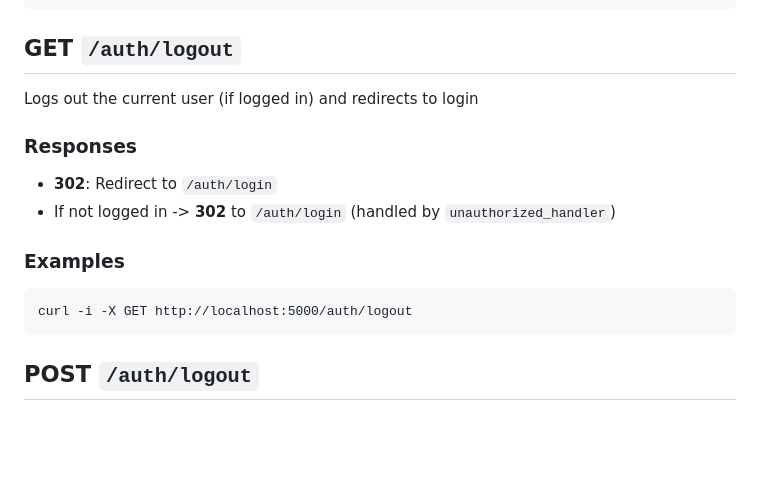
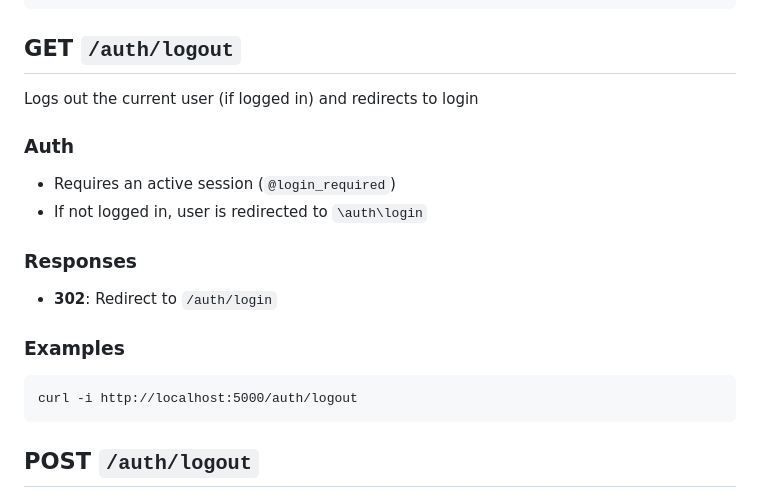
Before and after one commit to Redback-Operations/redback-fit-backend, a Markdown page: docs/api-auth.md, the part around the change. Rendered like a GitHub page; blank space fills up the shorter version.

```diff
--- a/docs/api-auth.md
+++ b/docs/api-auth.md
@@ -53,12 +53,15 @@ Log a user in.
 
 Logs out the current user (if logged in) and redirects to login
 
+### Auth
+- Requires an active session (`@login_required`)
+- If not logged in, user is redirected to `\auth\login`
+
 ### Responses
 - **302**: Redirect to `/auth/login`
-- If not logged in -> **302** to `/auth/login` (handled by `unauthorized_handler`)
 
 ### Examples
-    curl -i -X GET http://localhost:5000/auth/logout
+    curl -i http://localhost:5000/auth/logout
 
 ## POST `/auth/logout`
 
```
